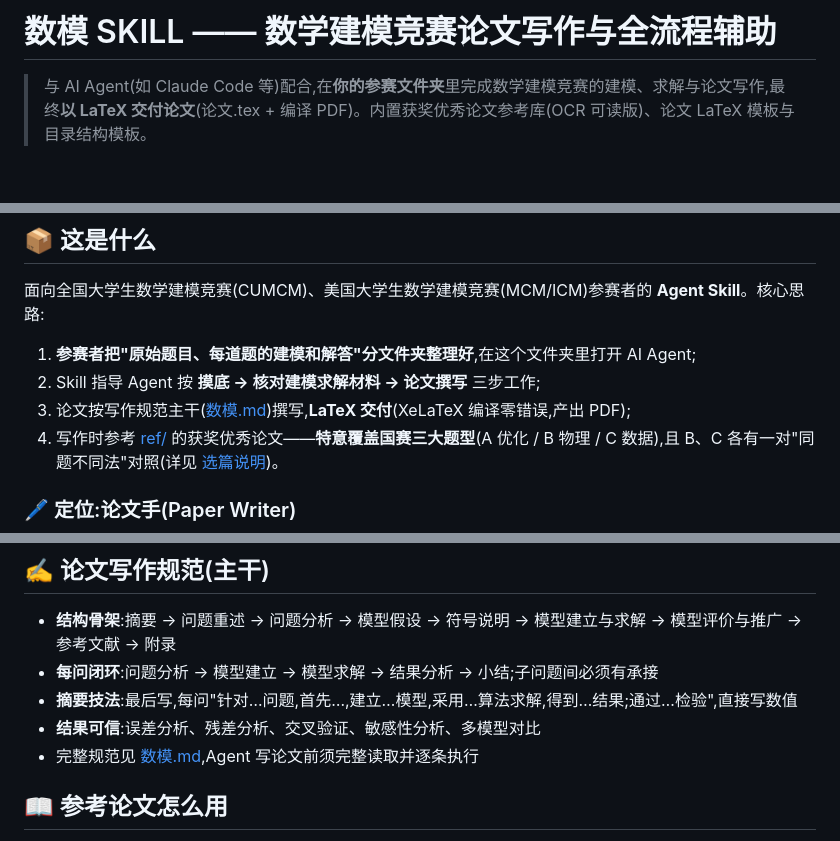
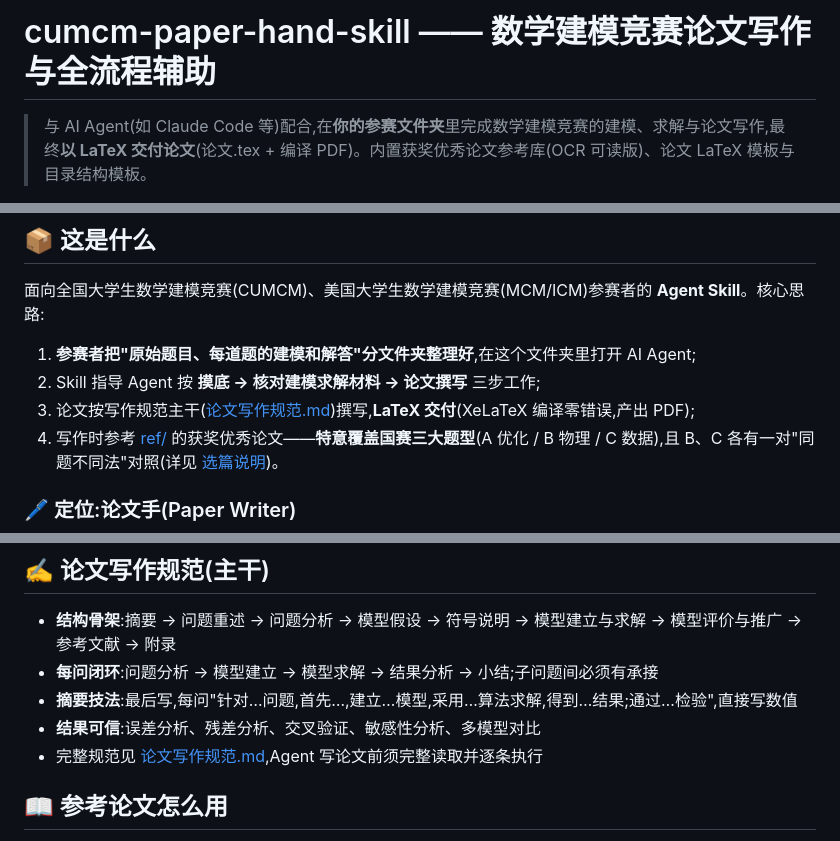
Before and after one commit to Mr-potato-123/cumcm-paper-hand-skill, a Markdown page: README.md, 3 parts joined by grey strips. Rendered like a GitHub page; blank space fills up the shorter version.

Commit message:
修正名称统一为 cumcm-paper-hand-skill,修复 README 两处断链
- 标题'数模 SKILL'→'cumcm-paper-hand-skill'
- 正文两处仍指向旧路径 数模.md 的引用更新为 references/论文写作规范.md

```diff
--- a/README.md
+++ b/README.md
@@ -1,4 +1,4 @@
-# 数模 SKILL —— 数学建模竞赛论文写作与全流程辅助
+# cumcm-paper-hand-skill —— 数学建模竞赛论文写作与全流程辅助
 
 > 与 AI Agent(如 Claude Code 等)配合,在**你的参赛文件夹**里完成数学建模竞赛的建模、求解与论文写作,最终**以 LaTeX 交付论文**(论文.tex + 编译 PDF)。内置获奖优秀论文参考库(OCR 可读版)、论文 LaTeX 模板与目录结构模板。
 
@@ -12,7 +12,7 @@
 
 1. **参赛者把"原始题目、每道题的建模和解答"分文件夹整理好**,在这个文件夹里打开 AI Agent;
 2. Skill 指导 Agent 按 **摸底 → 核对建模求解材料 → 论文撰写** 三步工作;
-3. 论文按写作规范主干([数模.md](skills/cumcm-paper-hand-skill/数模.md))撰写,**LaTeX 交付**(XeLaTeX 编译零错误,产出 PDF);
+3. 论文按写作规范主干([论文写作规范.md](skills/cumcm-paper-hand-skill/references/论文写作规范.md))撰写,**LaTeX 交付**(XeLaTeX 编译零错误,产出 PDF);
 4. 写作时参考 [ref/](skills/cumcm-paper-hand-skill/ref/) 的获奖优秀论文——**特意覆盖国赛三大题型**(A 优化 / B 物理 / C 数据),且 B、C 各有一对"同题不同法"对照(详见 [选篇说明](skills/cumcm-paper-hand-skill/ref/README.md))。
 
 ### 🖊️ 定位:论文手(Paper Writer)
@@ -86,7 +86,7 @@ my-mcm-project/
 - **每问闭环**:问题分析 → 模型建立 → 模型求解 → 结果分析 → 小结;子问题间必须有承接
 - **摘要技法**:最后写,每问"针对…问题,首先…,建立…模型,采用…算法求解,得到…结果;通过…检验",直接写数值
 - **结果可信**:误差分析、残差分析、交叉验证、敏感性分析、多模型对比
-- 完整规范见 [数模.md](skills/cumcm-paper-hand-skill/数模.md),Agent 写论文前须完整读取并逐条执行
+- 完整规范见 [论文写作规范.md](skills/cumcm-paper-hand-skill/references/论文写作规范.md),Agent 写论文前须完整读取并逐条执行
 
 ## 📖 参考论文怎么用
 
```
